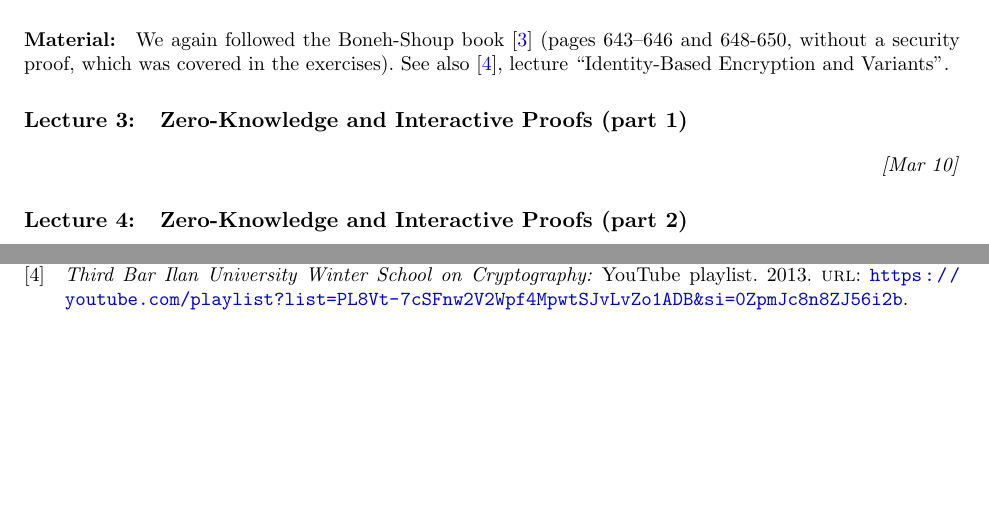
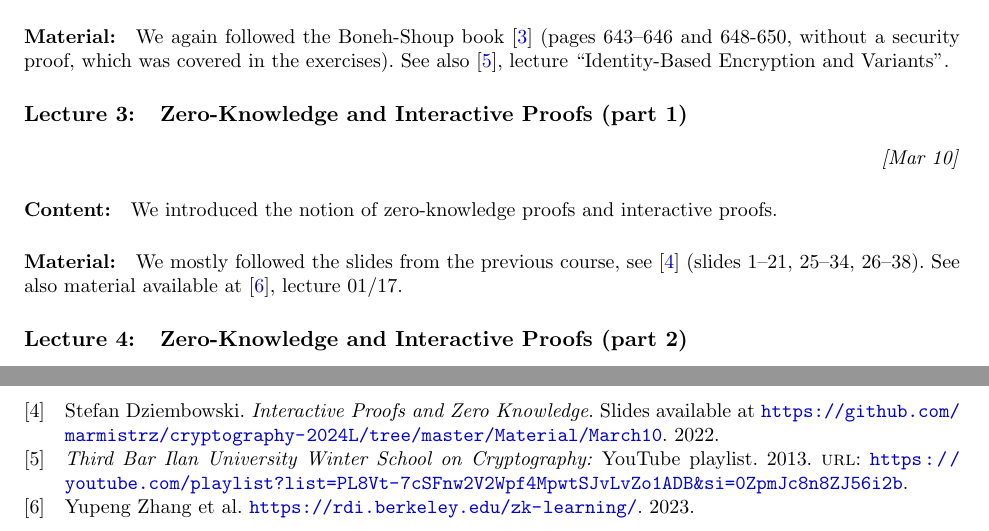
Before and after one commit to marmistrz/cryptography-2024L, a LaTeX paper (LaTeX/lectures.tex, which reads LaTeX/references.bib): two parts of pages 1 and 2 of 2 before the commit and two parts of pages 1 and 3 of 3 after it, joined at a grey line, cut so that both start at the same text, the shorter picture padded with empty space. Compiled offline with pdfLaTeX.

Commit message:
Adding information about lecture 3

```diff
--- a/LaTeX/lectures.tex
+++ b/LaTeX/lectures.tex
@@ -47,6 +47,11 @@
 \section{Zero-Knowledge and Interactive Proofs (part 1)}
 \DATE{Mar 10}
 
+\paragraph{Content:} We introduced the notion of zero-knowledge proofs and interactive proofs.
+
+\paragraph{Material:}   We mostly followed the slides from the previous course, see \cite{ZK} (slides 1--21, 25--34, 26--38). See also material available at \cite{ZKlearning}, lecture 01/17.
+
+
 \section{Zero-Knowledge and Interactive Proofs (part 2)}
 \DATE{Mar 17}
 
--- a/LaTeX/references.bib
+++ b/LaTeX/references.bib
@@ -57,3 +57,4 @@
   year   = {2022},
 }
 
+@Misc{ZKlearning,
```
Also changed, not shown: LaTeX/references.bib (7 more changed lines), 2 other files.
